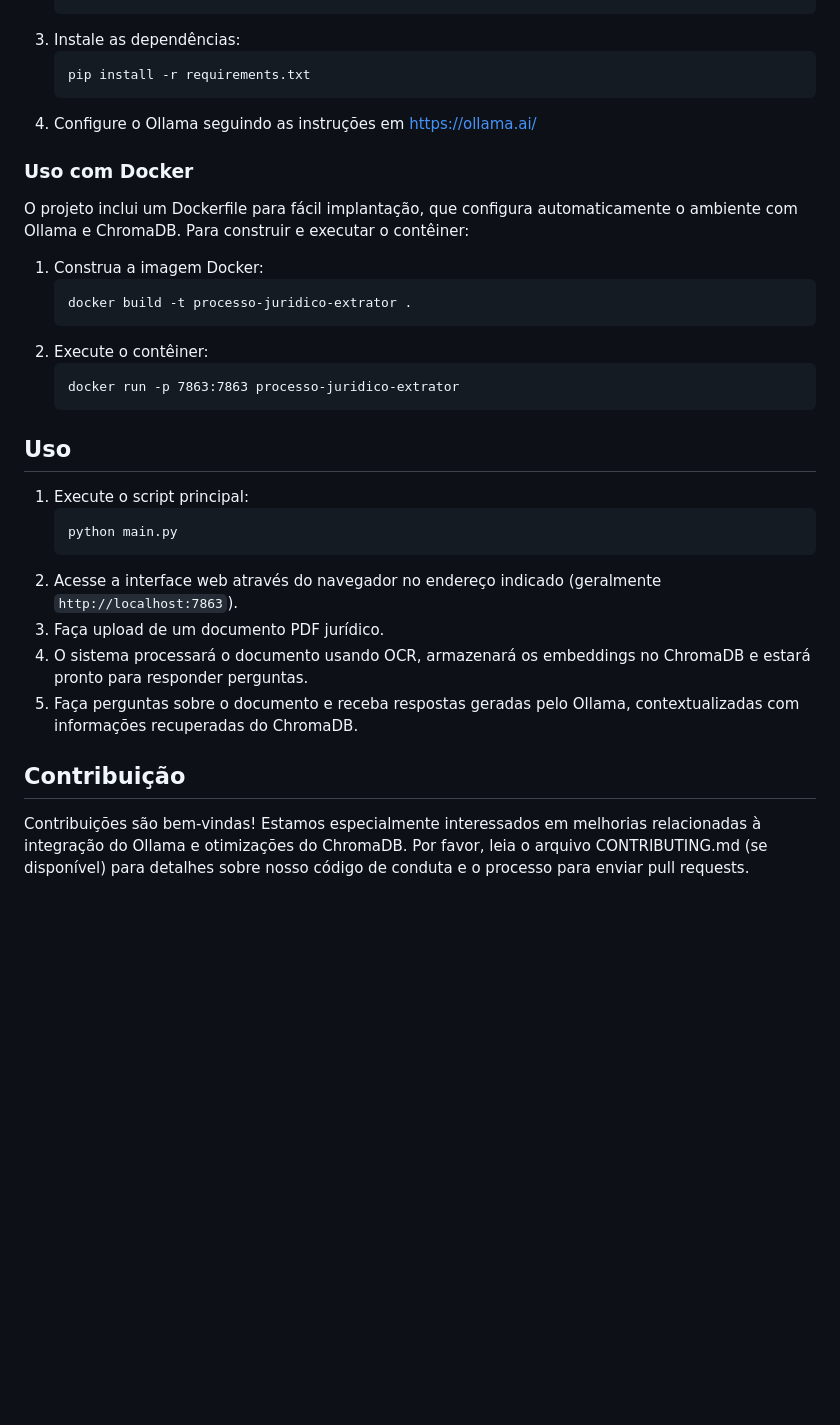
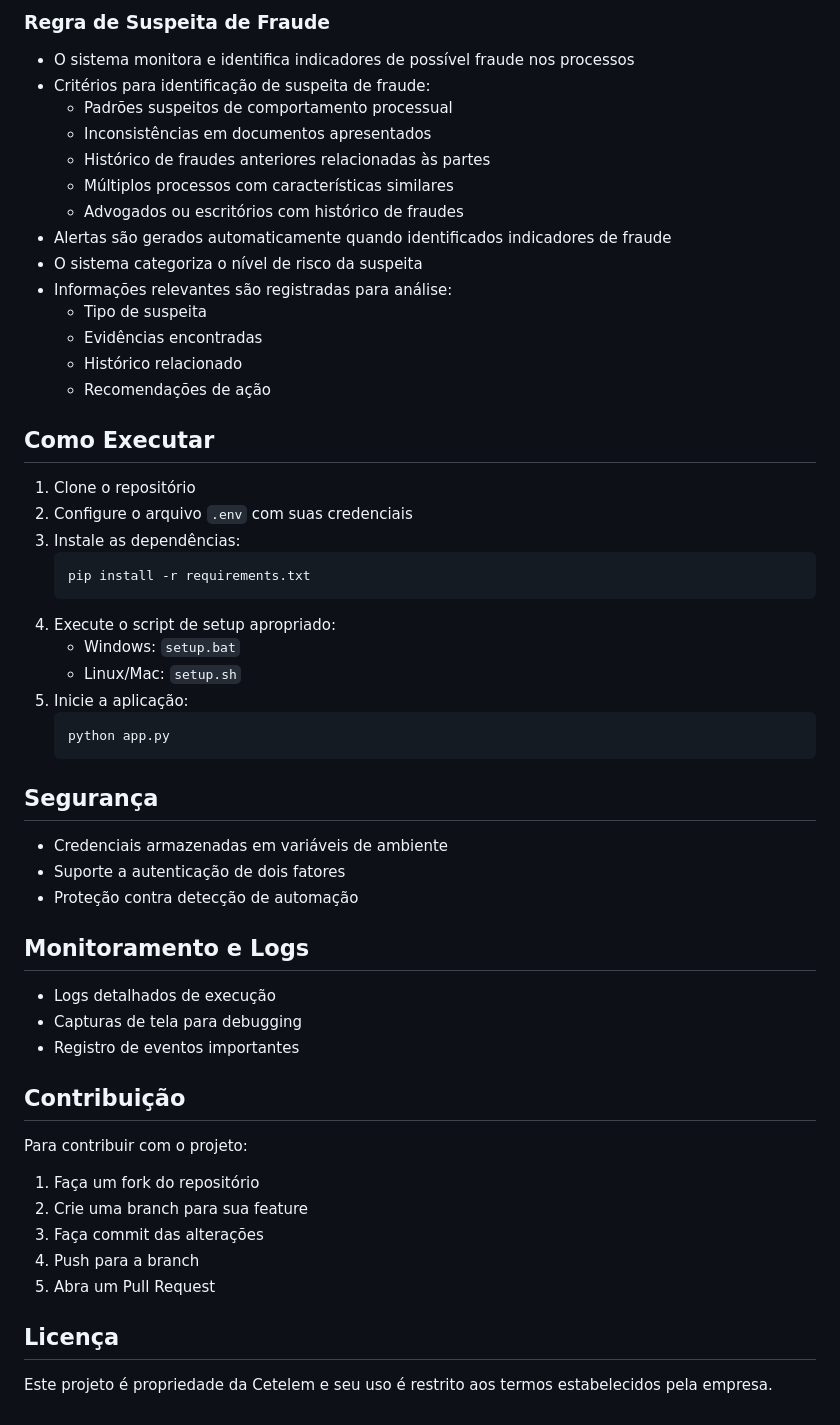
Before and after one commit to EdsMElo/cetelem-exAutos, a Markdown page: README.md, the part around one of its changes. Drawn GitHub-style; blank space fills up the shorter version.

````diff
--- a/README.md
+++ b/README.md
@@ -69,30 +180,52 @@ O projeto é composto por vários módulos Python, cada um com uma função espe
+### Regra de Suspeita de Fraude
+- O sistema monitora e identifica indicadores de possível fraude nos processos
+- Critérios para identificação de suspeita de fraude:
+  - Padrões suspeitos de comportamento processual
+  - Inconsistências em documentos apresentados
+  - Histórico de fraudes anteriores relacionadas às partes
+  - Múltiplos processos com características similares
+  - Advogados ou escritórios com histórico de fraudes
+- Alertas são gerados automaticamente quando identificados indicadores de fraude
+- O sistema categoriza o nível de risco da suspeita
+- Informações relevantes são registradas para análise:
+  - Tipo de suspeita
+  - Evidências encontradas
+  - Histórico relacionado
+  - Recomendações de ação
+
+## Como Executar
+
+1. Clone o repositório
+2. Configure o arquivo `.env` com suas credenciais
 3. Instale as dependências:
-   ```
+   ```bash
    pip install -r requirements.txt
    ```
-4. Configure o Ollama seguindo as instruções em [https://ollama.ai/](https://ollama.ai/)
-
-### Uso com Docker
-O projeto inclui um Dockerfile para fácil implantação, que configura automaticamente o ambiente com Ollama e ChromaDB. Para construir e executar o contêiner:
-
-1. Construa a imagem Docker:
-   ```
-   docker build -t processo-juridico-extrator .
-   ```
-2. Execute o contêiner:
-   ```
-   docker run -p 7863:7863 processo-juridico-extrator
+4. Execute o script de setup apropriado:
+   - Windows: `setup.bat`
+   - Linux/Mac: `setup.sh`
+5. Inicie a aplicação:
+   ```bash
+   python app.py
    ```
 
-## Uso
-1. Execute o script principal:
-   ```
-   python main.py
-   ```
-2. Acesse a interface web através do navegador no endereço indicado (geralmente `http://localhost:7863`).
-3. Faça upload de um documento PDF jurídico.
-4. O sistema processará o documento usando OCR, armazenará os embeddings no ChromaDB e estará pronto para responder perguntas.
-5. Faça perguntas sobre o documento e receba respostas geradas pelo Ollama, contextualizadas com informações recuperadas do ChromaDB.
+## Segurança
+- Credenciais armazenadas em variáveis de ambiente
+- Suporte a autenticação de dois fatores
+- Proteção contra detecção de automação
+
+## Monitoramento e Logs
+- Logs detalhados de execução
+- Capturas de tela para debugging
+- Registro de eventos importantes
 
 ## Contribuição
-Contribuições são bem-vindas! Estamos especialmente interessados em melhorias relacionadas à integração do Ollama e otimizações do ChromaDB. Por favor, leia o arquivo CONTRIBUTING.md (se disponível) para detalhes sobre nosso código de conduta e o processo para enviar pull requests.
+Para contribuir com o projeto:
+1. Faça um fork do repositório
+2. Crie uma branch para sua feature
+3. Faça commit das alterações
+4. Push para a branch
+5. Abra um Pull Request
+
+## Licença
+Este projeto é propriedade da Cetelem e seu uso é restrito aos termos estabelecidos pela empresa.
````
Also changed, not shown: other parts of README.md (+164 -53 lines).
